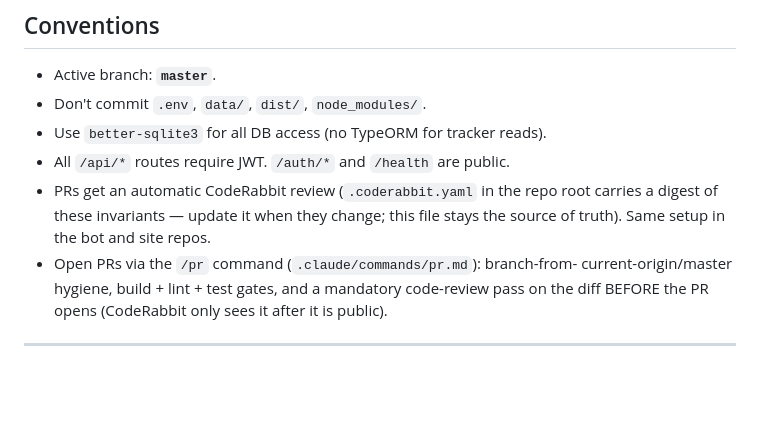
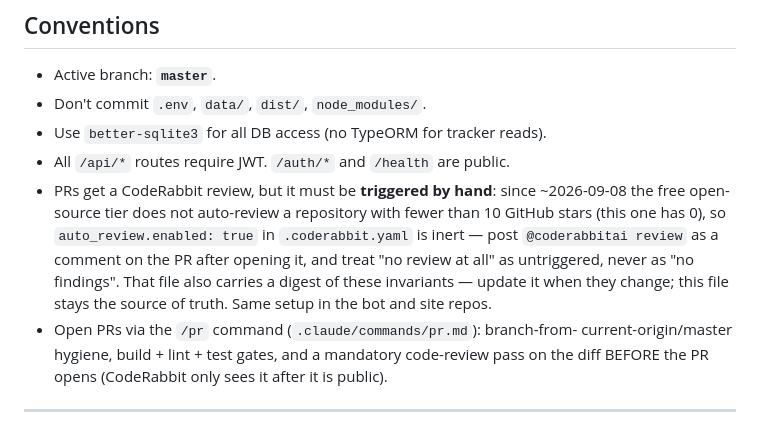
Before and after one commit to igrdevelop/job-hunter-api, a Markdown page: CLAUDE.md, the part around one of its changes. GitHub-like rendering; blank space fills up the shorter version.

Commit message:
docs: CodeRabbit reviews are manually triggered, not automatic
The free open-source tier stopped auto-reviewing repositories with fewer than
10 GitHub stars around 2026-09-08; this repo has 0, so `auto_review.enabled:
true` in `.coderabbit.yaml` is inert and every PR needs an `@coderabbitai
review` comment. CLAUDE.md claimed PRs get an automatic review, which makes a
PR nobody reviewed look identical to a clean one.

The 2026-09-01 work-log entry is marked superseded in place rather than
rewritten — it records what was believed at the time.

```diff
--- a/CLAUDE.md
+++ b/CLAUDE.md
@@ -270,9 +270,14 @@ Full cross-repo plan: `docs/WEB_APP_PLAN.md` in the bot repo.
 - Don't commit `.env`, `data/`, `dist/`, `node_modules/`.
 - Use `better-sqlite3` for all DB access (no TypeORM for tracker reads).
 - All `/api/*` routes require JWT. `/auth/*` and `/health` are public.
-- PRs get an automatic CodeRabbit review (`.coderabbit.yaml` in the repo root
-  carries a digest of these invariants — update it when they change; this
-  file stays the source of truth). Same setup in the bot and site repos.
+- PRs get a CodeRabbit review, but it must be **triggered by hand**: since
+  ~2026-09-08 the free open-source tier does not auto-review a repository with
+  fewer than 10 GitHub stars (this one has 0), so `auto_review.enabled: true`
+  in `.coderabbit.yaml` is inert — post `@coderabbitai review` as a comment on
+  the PR after opening it, and treat "no review at all" as untriggered, never
+  as "no findings". That file also carries a digest of these invariants —
+  update it when they change; this file stays the source of truth. Same setup
+  in the bot and site repos.
 - Open PRs via the `/pr` command (`.claude/commands/pr.md`): branch-from-
   current-origin/master hygiene, build + lint + test gates, and a mandatory
   code-review pass on the diff BEFORE the PR opens (CodeRabbit only sees it
```
Also changed, not shown: other parts of CLAUDE.md (+1 -1 lines).
